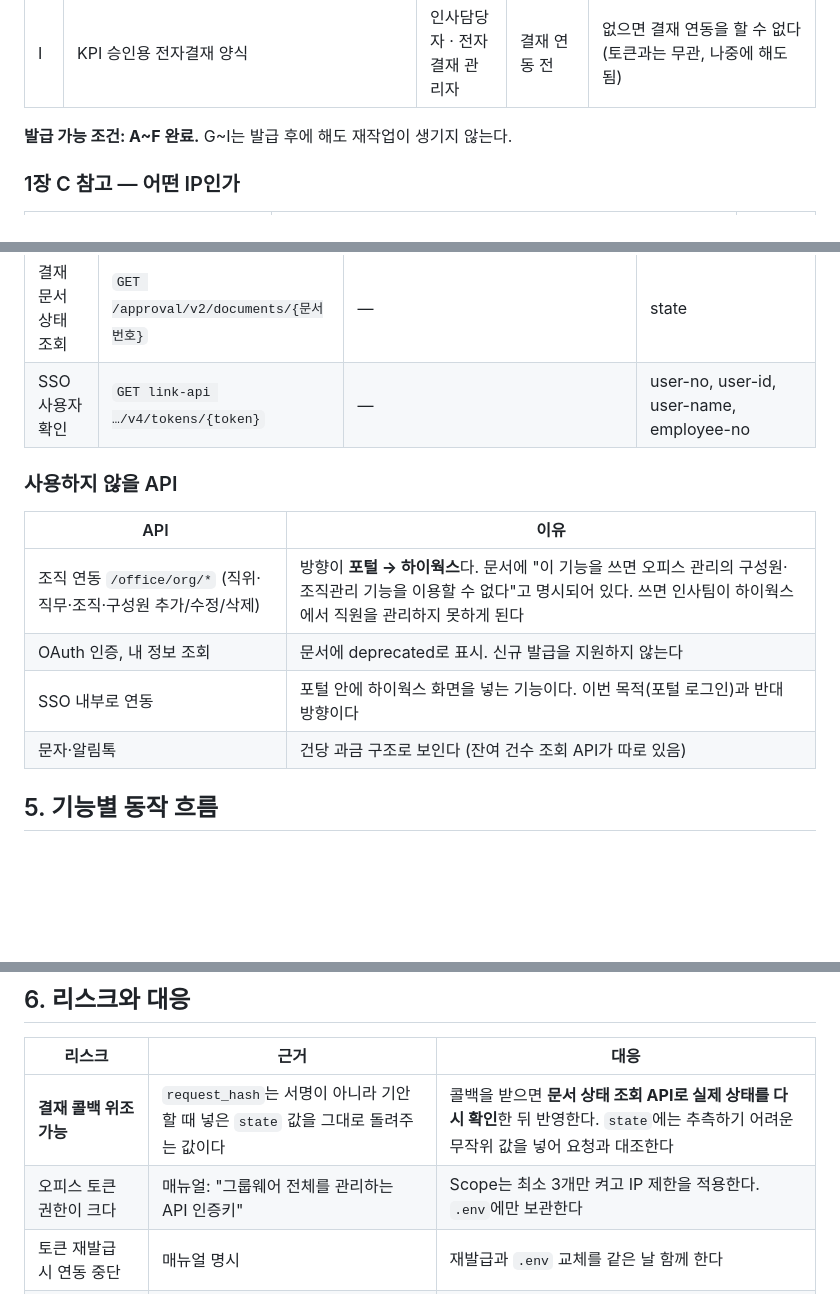
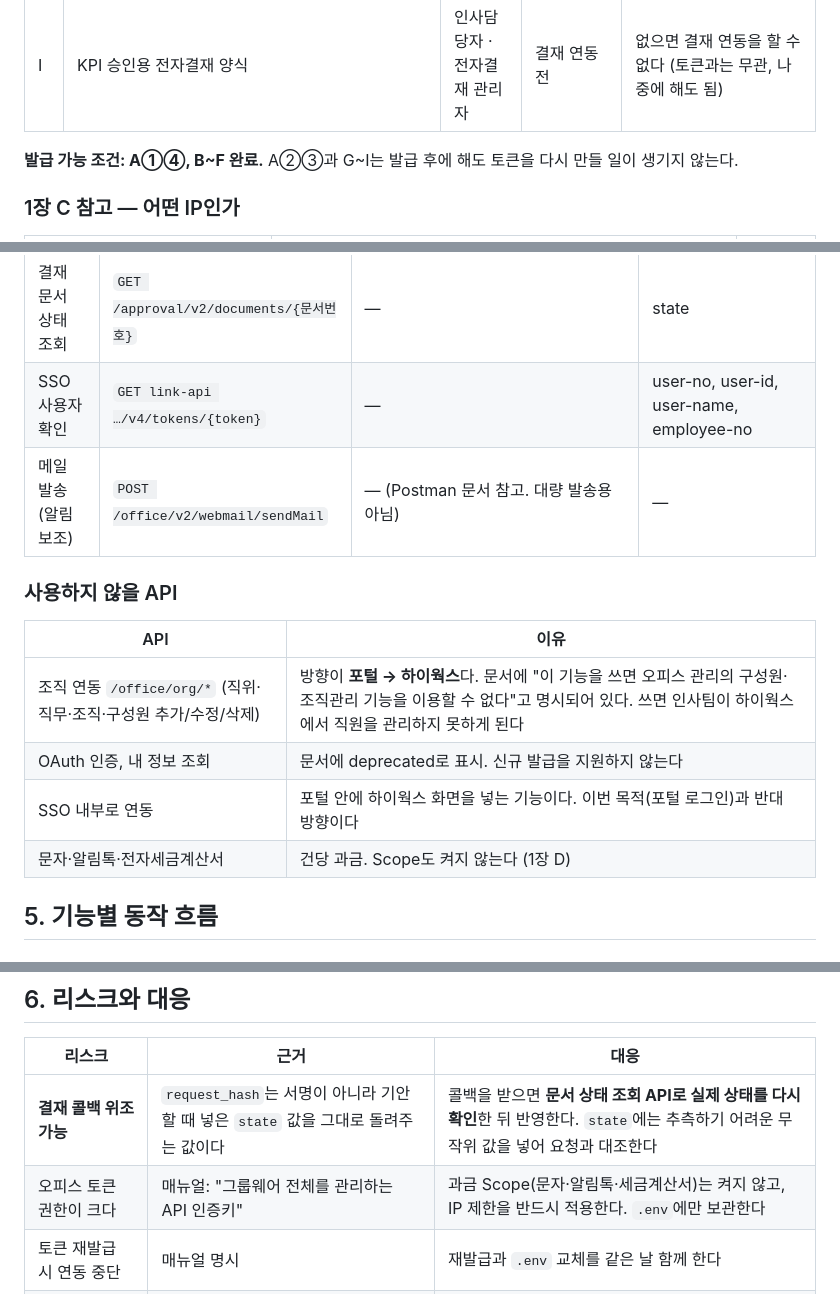
Before and after one commit to hnabyz-bot/hr-portal, a Markdown page: docs/hiworks-api-setup.md, 3 parts joined by grey strips. Rendered like a GitHub page; blank space fills up the shorter version.

```diff
--- a/docs/hiworks-api-setup.md
+++ b/docs/hiworks-api-setup.md
@@ -30,7 +30,7 @@
 | H | 포털 역할 연결 규칙: 누가 HR 관리자인지, 팀장·본부장을 무엇으로 구분하는지 (A의 직급 결과에 따라) | 인사담당자 | 로그인 구현 전 | 권한이 잘못 부여된다 |
 | I | KPI 승인용 전자결재 양식 | 인사담당자 · 전자결재 관리자 | 결재 연동 전 | 없으면 결재 연동을 할 수 없다 (토큰과는 무관, 나중에 해도 됨) |
 
-**발급 가능 조건: A~F 완료.** G~I는 발급 후에 해도 재작업이 생기지 않는다.
+**발급 가능 조건: A①④, B~F 완료.** A②③과 G~I는 발급 후에 해도 토큰을 다시 만들 일이 생기지 않는다.
 
 ### 1장 C 참고 — 어떤 IP인가
 
@@ -98,6 +133,7 @@
 | 전자결재 기안 | `POST /office/approval/documents` | form_id, subject, contents(html/text), callback_url, modify_contents_flag, modify_files_flag (필수) / files, state (선택) | approval_key, **login_url** (팝업으로 연다) |
 | 결재 문서 상태 조회 | `GET /approval/v2/documents/{문서번호}` | — | state |
 | SSO 사용자 확인 | `GET link-api …/v4/tokens/{token}` | — | user-no, user-id, user-name, employee-no |
+| 메일 발송 (알림 보조) | `POST /office/v2/webmail/sendMail` | — (Postman 문서 참고. 대량 발송용 아님) | — |
 
 ### 사용하지 않을 API
 
@@ -106,7 +142,7 @@
 | 조직 연동 `/office/org/*` (직위·직무·조직·구성원 추가/수정/삭제) | 방향이 **포털 → 하이웍스**다. 문서에 "이 기능을 쓰면 오피스 관리의 구성원·조직관리 기능을 이용할 수 없다"고 명시되어 있다. 쓰면 인사팀이 하이웍스에서 직원을 관리하지 못하게 된다 |
 | OAuth 인증, 내 정보 조회 | 문서에 deprecated로 표시. 신규 발급을 지원하지 않는다 |
 | SSO 내부로 연동 | 포털 안에 하이웍스 화면을 넣는 기능이다. 이번 목적(포털 로그인)과 반대 방향이다 |
-| 문자·알림톡 | 건당 과금 구조로 보인다 (잔여 건수 조회 API가 따로 있음) |
+| 문자·알림톡·전자세금계산서 | 건당 과금. Scope도 켜지 않는다 (1장 D) |
 
 ## 5. 기능별 동작 흐름
 
@@ -138,7 +174,7 @@
 | 리스크 | 근거 | 대응 |
 |---|---|---|
 | **결재 콜백 위조 가능** | `request_hash`는 서명이 아니라 기안할 때 넣은 `state` 값을 그대로 돌려주는 값이다 | 콜백을 받으면 **문서 상태 조회 API로 실제 상태를 다시 확인**한 뒤 반영한다. `state`에는 추측하기 어려운 무작위 값을 넣어 요청과 대조한다 |
-| 오피스 토큰 권한이 크다 | 매뉴얼: "그룹웨어 전체를 관리하는 API 인증키" | Scope는 최소 3개만 켜고 IP 제한을 적용한다. `.env`에만 보관한다 |
+| 오피스 토큰 권한이 크다 | 매뉴얼: "그룹웨어 전체를 관리하는 API 인증키" | 과금 Scope(문자·알림톡·세금계산서)는 켜지 않고, IP 제한을 반드시 적용한다. `.env`에만 보관한다 |
 | 토큰 재발급 시 연동 중단 | 매뉴얼 명시 | 재발급과 `.env` 교체를 같은 날 함께 한다 |
 | 호출 한도 하루 1,000건 | 오피스(회사) 단위, 성공한 호출 기준 | 조직도는 하루 1회만 가져온다. 알림은 user_list로 묶어 보낸다 |
 | SSO 토큰 유효시간·1회용 여부 | **문서에 없음** | 실제 연결 테스트로 확인한다 |
```
Also changed, not shown: other parts of docs/hiworks-api-setup.md (+52 -17 lines).
